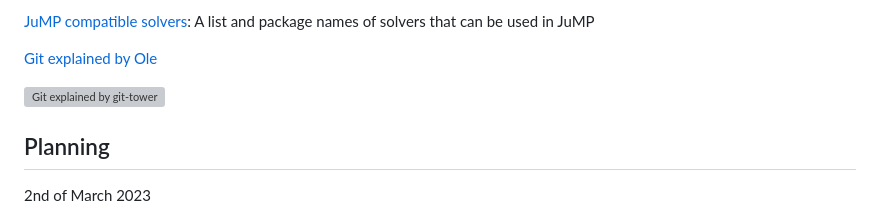
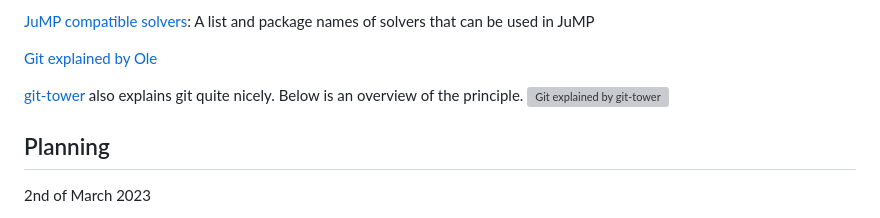
Before and after one commit to tarskul/JuliaStudyGroup, a Markdown page: README.md, the part around the change. GitHub-like rendering; grey boxes are pictures that could not be loaded.

Commit message:
git tower

```diff
--- a/README.md
+++ b/README.md
@@ -87,7 +87,8 @@ Feel free to add training materials that you found useful.
 
 [Git explained by Ole](https://ole.mn/estp2022/slides/practical_git/)
 
-[![Git explained by git-tower](https://www.git-tower.com/learn/media/pages/git/ebook/en/command-line/remote-repositories/introduction/ca91d7d832-1673968486/basic-remote-workflow.png)]([https://matrix.to/#/#juliastudygroup:gitter.im](https://www.git-tower.com/learn/git/ebook/en/command-line/basics/what-is-version-control#start))
+[git-tower](https://www.git-tower.com/learn/git/ebook/en/command-line/basics/what-is-version-control#start) also explains git quite nicely. Below is an overview of the principle.
+![Git explained by git-tower](https://www.git-tower.com/learn/media/pages/git/ebook/en/command-line/remote-repositories/introduction/ca91d7d832-1673968486/basic-remote-workflow.png)
 
 ## Planning
 
```
